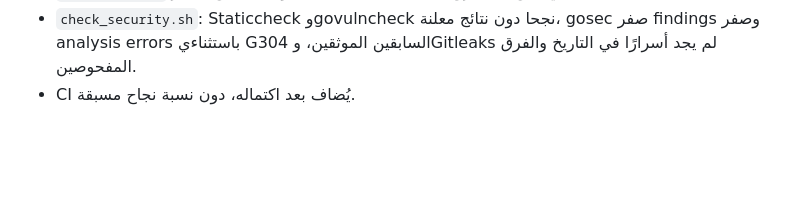
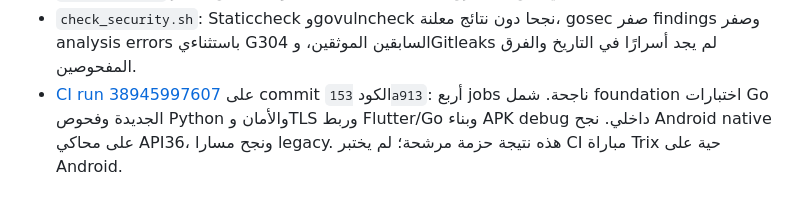
Before and after one commit to enad86102-debug/rex, a Markdown page: production/docs/TRIX_CANDIDATE_IMPLEMENTATION.md, the part around the change. Drawn GitHub-style; blank space fills up the shorter version.

Commit message:
Record verified candidate Trix engine CI results

```diff
--- a/production/docs/TRIX_CANDIDATE_IMPLEMENTATION.md
+++ b/production/docs/TRIX_CANDIDATE_IMPLEMENTATION.md
@@ -88,4 +88,8 @@ Android تكمل المباراة، ثم مراجعة الفن والإصدار.
 - `check_security.sh`: Staticcheck وgovulncheck نجحا دون نتائج معلنة،
   gosec صفر findings وصفر analysis errors باستثناءي G304 السابقين
   الموثقين، وGitleaks لم يجد أسرارًا في التاريخ والفرق المفحوصين.
-- CI يُضاف بعد اكتماله، دون نسبة نجاح مسبقة.
+- [CI run 38945997607](https://github.com/enad86102-debug/rex/actions/runs/38945997607)
+  على commit الكود `153a913`: أربع jobs ناجحة. شمل foundation اختبارات
+  Go الجديدة وفحوص Python والأمان وTLS وربط Flutter/Go وبناء APK debug
+  داخلي. نجح Android native على محاكي API36، ونجح مسارا legacy.
+  هذه نتيجة حزمة مرشحة؛ لم يختبر CI مباراة Trix حية على Android.
```
